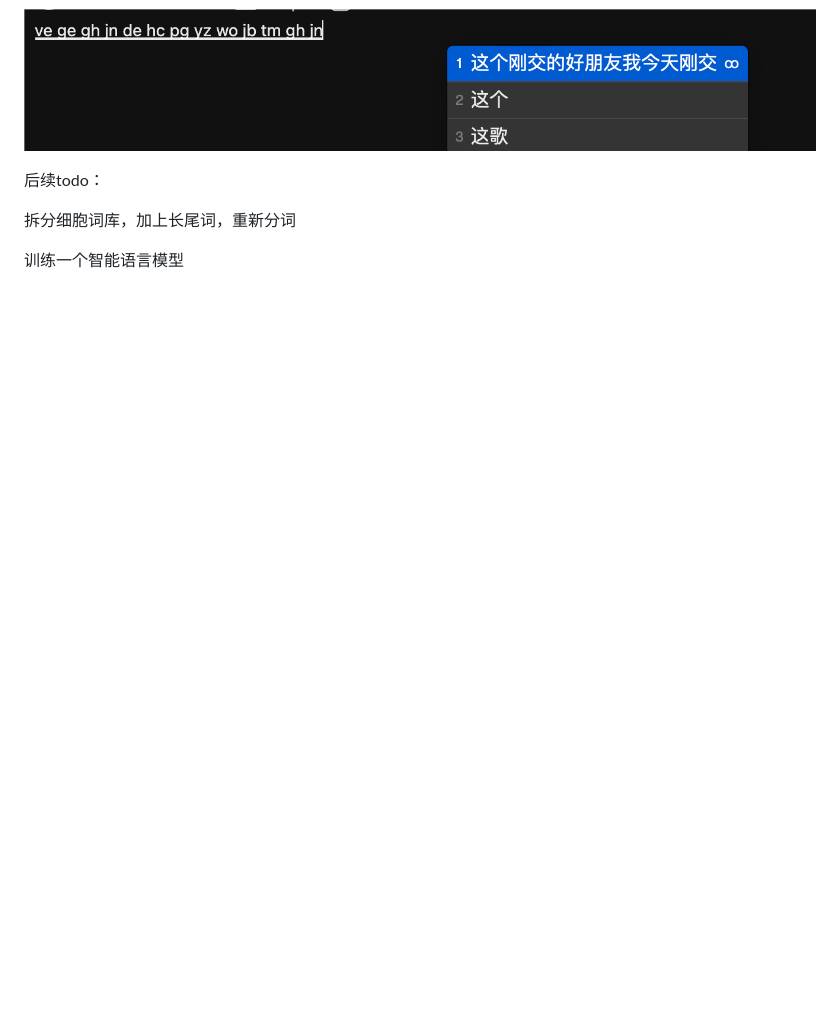
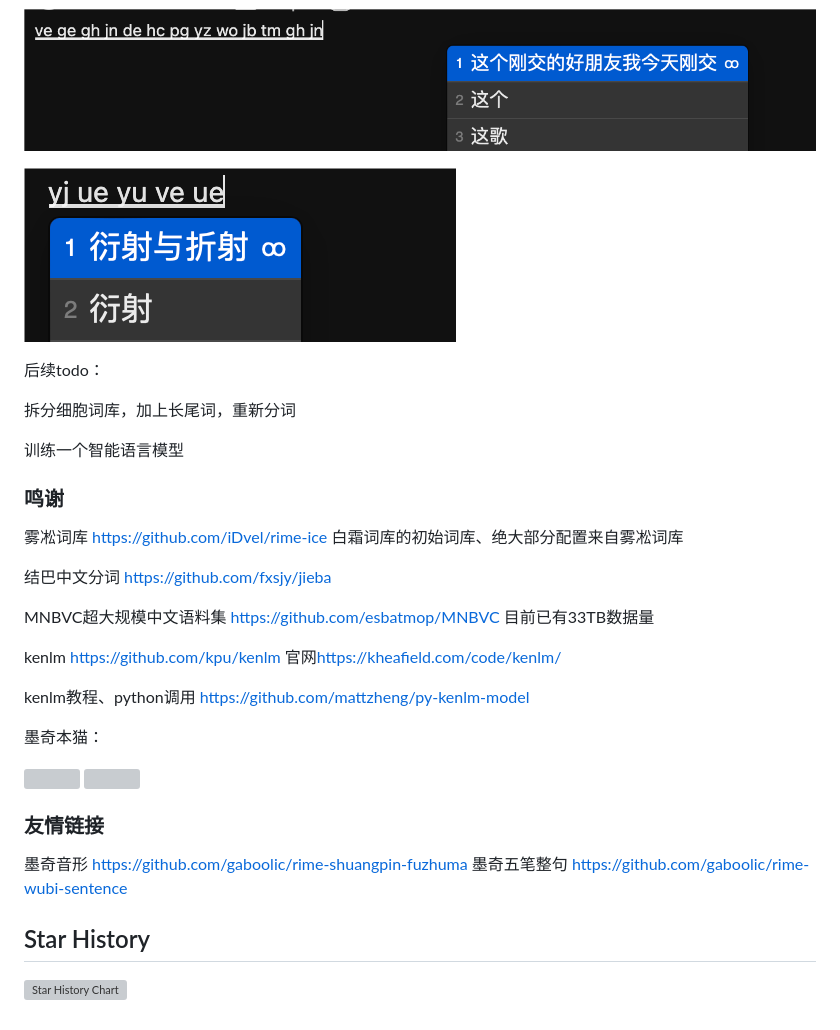
Before and after one commit to gaboolic/rime-frost, a Markdown page: README.md, the part around the change. Rendered like a GitHub page; pictures changed too: others/img/衍射.png (added); blank space fills up the shorter version; grey boxes are pictures that could not be loaded.

```diff
--- a/README.md
+++ b/README.md
@@ -33,8 +33,37 @@
 
 ![alt text](others/img/刚交的好朋友2.png)
 
+![alt text](others/img/衍射.png)
+
 后续todo：
 
 拆分细胞词库，加上长尾词，重新分词
 
 训练一个智能语言模型
+
+### 鸣谢
+
+雾凇词库 <https://github.com/iDvel/rime-ice> 白霜词库的初始词库、绝大部分配置来自雾凇词库
+
+结巴中文分词 <https://github.com/fxsjy/jieba>
+
+MNBVC超大规模中文语料集 <https://github.com/esbatmop/MNBVC> 目前已有33TB数据量
+
+kenlm <https://github.com/kpu/kenlm> 官网<https://kheafield.com/code/kenlm/>
+
+kenlm教程、python调用 <https://github.com/mattzheng/py-kenlm-model>
+
+墨奇本猫：
+
+<img src="readmeimg/moqi1.jpg" width=30%>
+
+<img src="readmeimg/moqi2.jpg" width=30%>
+
+### 友情链接
+
+墨奇音形 <https://github.com/gaboolic/rime-shuangpin-fuzhuma>
+墨奇五笔整句 <https://github.com/gaboolic/rime-wubi-sentence>
+
+## Star History
+
+[![Star History Chart](https://api.star-history.com/svg?repos=gaboolic/rime-frost&type=Date)](https://star-history.com/#gaboolic/rime-frost&Date)
```
Also changed, not shown: 6 other files.
